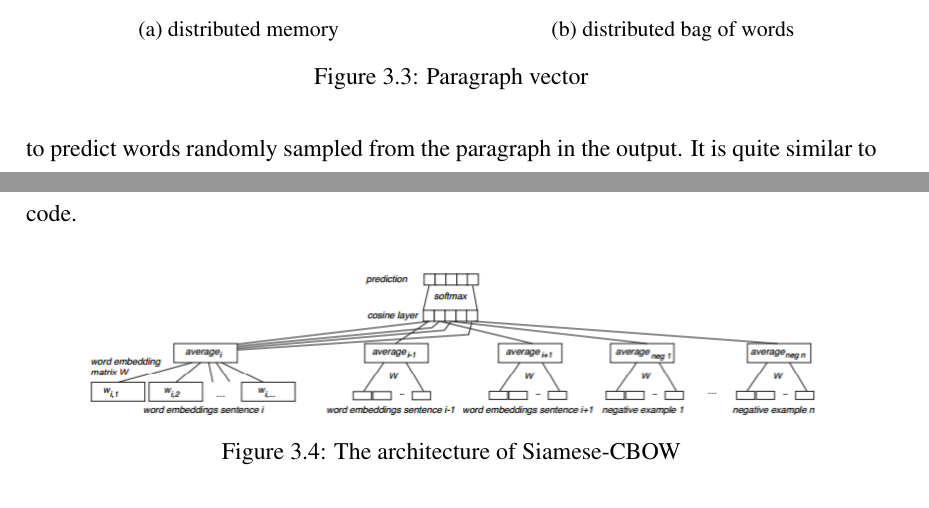
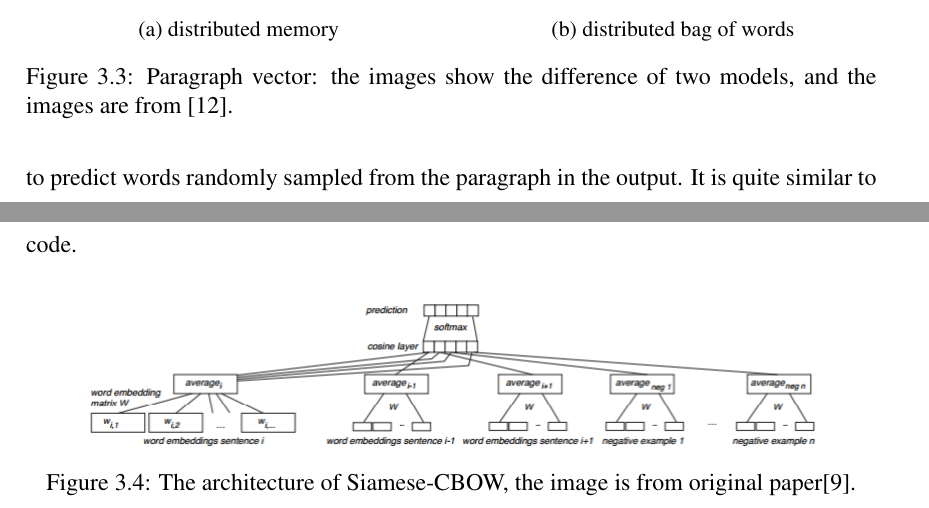
Before and after one commit to kirokuan/Paper, a LaTeX thesis (thesis.tex, which reads methodology.tex): two parts of pages 17 and 18 of 38, joined at a grey line, cut so that both start at the same text. Compiled offline with pdfLaTeX.

Commit message:
add image source

```diff
--- a/methodology.tex
+++ b/methodology.tex
@@ -87,7 +87,7 @@ We use the implementation of Gensim and use SVM with linear kernel to classify.
   \caption{distributed bag of words}
   \label{fig:dbow}
 \end{subfigure}
-\caption{Paragraph vector}
+\caption{Paragraph vector: the images show the difference of two models, and the images are from \cite{PVDM}.}
 \label{fig:PVDM}
 \end{figure}
 
@@ -109,6 +109,6 @@ We used the implementation (https://bitbucket.org/TomKenter/siamese-cbow/overvie
 \begin{figure}[h]
     \centering
 	\includegraphics[width=.9\linewidth]{siamesecbow}
-    \caption{The architecture of Siamese-CBOW}
+    \caption{The architecture of Siamese-CBOW, the image is from original paper\cite{kenter2016siamesecbow}.}
     \label{fig:siamese}
 \end{figure}
```
Also changed, not shown: methodology.tex (4 more changed lines).
